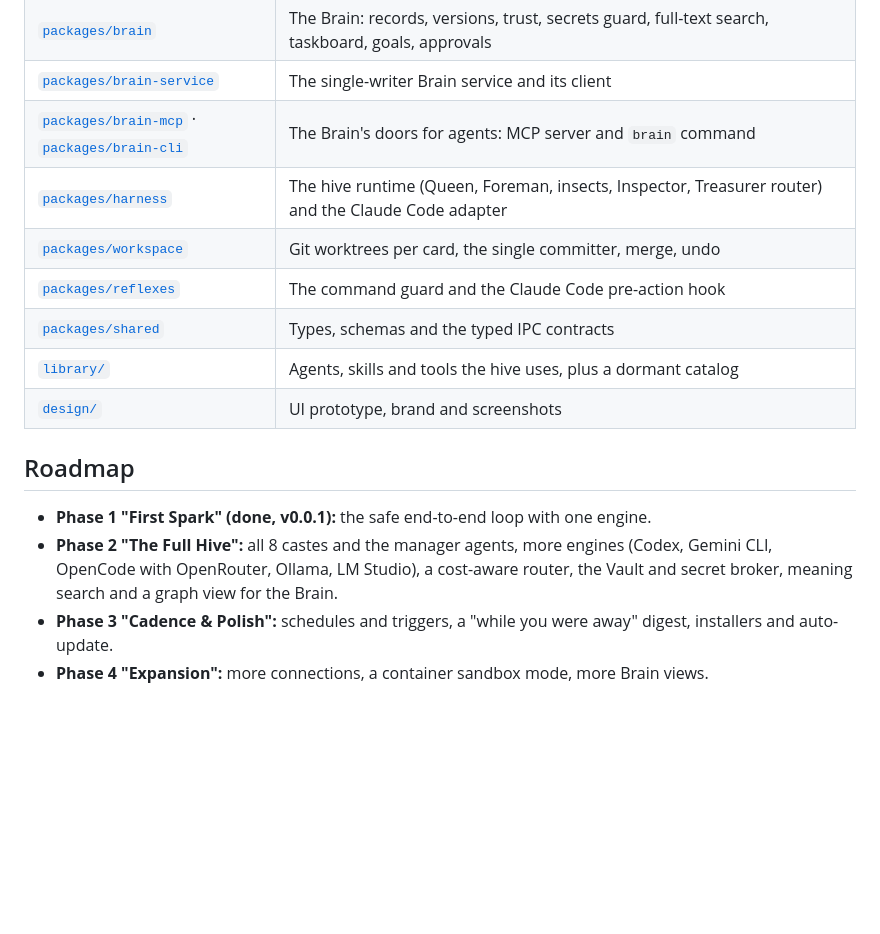
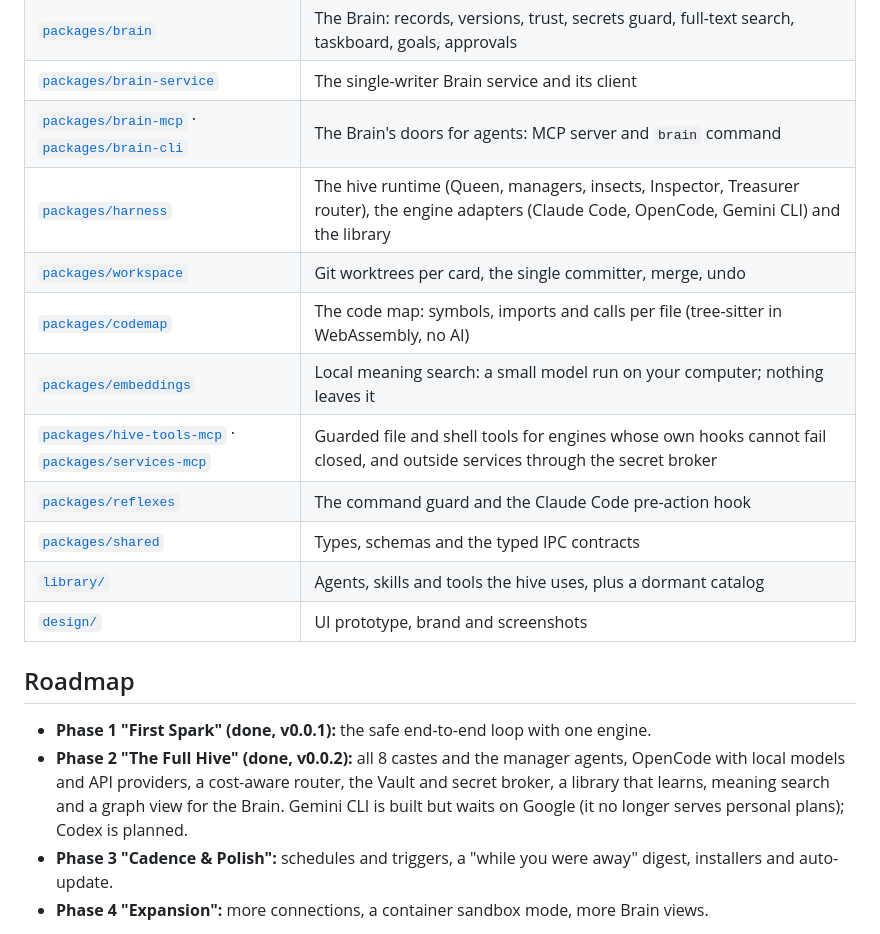
Before and after one commit to Sanit-mann/The-Insectoids, a Markdown page: README.md, the part around one of its changes. Rendered like a GitHub page; blank space fills up the shorter version.

```diff
--- a/README.md
+++ b/README.md
@@ -155,8 +173,11 @@ INSECTOIDS_DEMO=real pnpm exec playwright test e2e/phase1-demo.spec.ts
 | [`packages/brain`](packages/brain/) | The Brain: records, versions, trust, secrets guard, full-text search, taskboard, goals, approvals |
 | [`packages/brain-service`](packages/brain-service/) | The single-writer Brain service and its client |
 | [`packages/brain-mcp`](packages/brain-mcp/) · [`packages/brain-cli`](packages/brain-cli/) | The Brain's doors for agents: MCP server and `brain` command |
-| [`packages/harness`](packages/harness/) | The hive runtime (Queen, Foreman, insects, Inspector, Treasurer router) and the Claude Code adapter |
+| [`packages/harness`](packages/harness/) | The hive runtime (Queen, managers, insects, Inspector, Treasurer router), the engine adapters (Claude Code, OpenCode, Gemini CLI) and the library |
 | [`packages/workspace`](packages/workspace/) | Git worktrees per card, the single committer, merge, undo |
+| [`packages/codemap`](packages/codemap/) | The code map: symbols, imports and calls per file (tree-sitter in WebAssembly, no AI) |
+| [`packages/embeddings`](packages/embeddings/) | Local meaning search: a small model run on your computer; nothing leaves it |
+| [`packages/hive-tools-mcp`](packages/hive-tools-mcp/) · [`packages/services-mcp`](packages/services-mcp/) | Guarded file and shell tools for engines whose own hooks cannot fail closed, and outside services through the secret broker |
 | [`packages/reflexes`](packages/reflexes/) | The command guard and the Claude Code pre-action hook |
 | [`packages/shared`](packages/shared/) | Types, schemas and the typed IPC contracts |
 | [`library/`](library/) | Agents, skills and tools the hive uses, plus a dormant catalog |
@@ -165,7 +186,7 @@ INSECTOIDS_DEMO=real pnpm exec playwright test e2e/phase1-demo.spec.ts
 ## Roadmap
 
 - **Phase 1 "First Spark" (done, v0.0.1):** the safe end-to-end loop with one engine.
-- **Phase 2 "The Full Hive":** all 8 castes and the manager agents, more engines (Codex, Gemini CLI, OpenCode with OpenRouter, Ollama, LM Studio), a cost-aware router, the Vault and secret broker, meaning search and a graph view for the Brain.
+- **Phase 2 "The Full Hive" (done, v0.0.2):** all 8 castes and the manager agents, OpenCode with local models and API providers, a cost-aware router, the Vault and secret broker, a library that learns, meaning search and a graph view for the Brain. Gemini CLI is built but waits on Google (it no longer serves personal plans); Codex is planned.
 - **Phase 3 "Cadence & Polish":** schedules and triggers, a "while you were away" digest, installers and auto-update.
 - **Phase 4 "Expansion":** more connections, a container sandbox mode, more Brain views.
 
```
Also changed, not shown: other parts of README.md (+39 -21 lines), CONTRIBUTING.md (+2 -2 lines), design/screenshots/phase-2-demo-06-skill-proposal.png (added), design/screenshots/phase-2-demo-10-budgets-routing.png (added), design/screenshots/phase-2-demo-11-hive-done.png (added), 1 other file.
